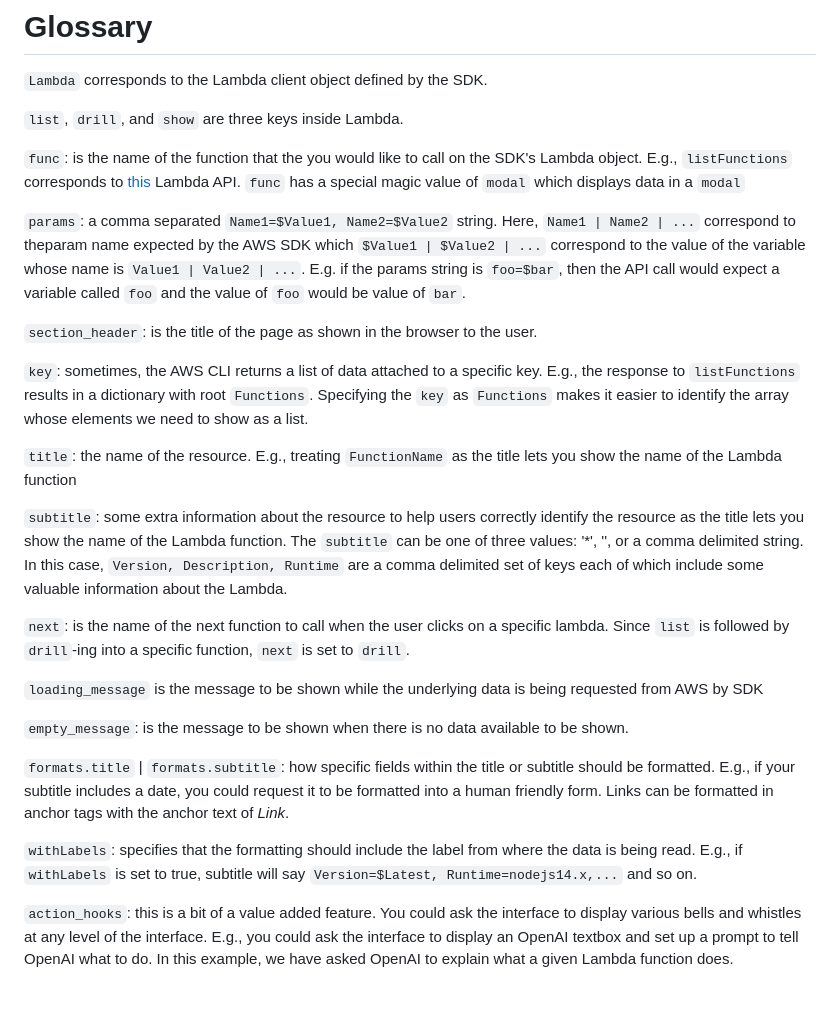
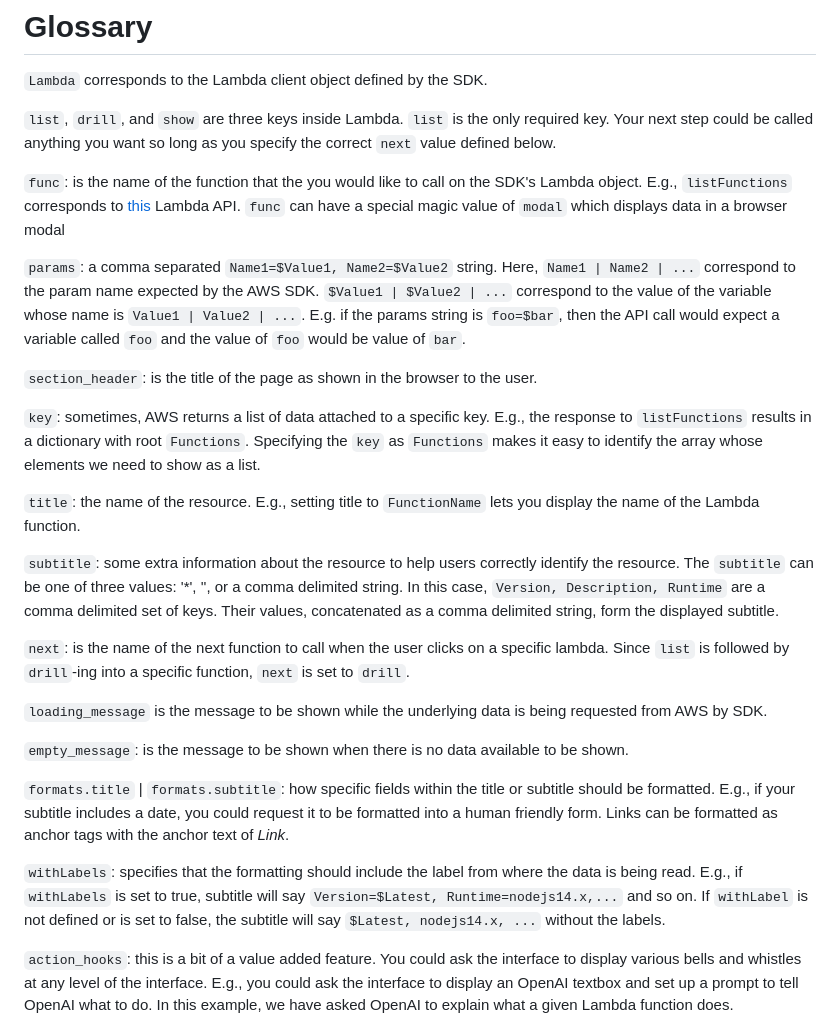
Before and after one commit to saiorama/cloud-browser, a Markdown page: README.md, the part around the change. GitHub-like rendering; blank space fills up the shorter version.

Commit message:
#8 doc updates

```diff
--- a/README.md
+++ b/README.md
@@ -115,29 +115,29 @@ Here is an example of this in action. Read the Glossary further down in this doc
 
 `Lambda` corresponds to the Lambda client object defined by the SDK.
 
-`list`, `drill`, and `show` are three keys inside Lambda.
+`list`, `drill`, and `show` are three keys inside Lambda. `list` is the only required key. Your next step could be called anything you want so long as you specify the correct `next` value defined below.
 
-`func`: is the name of the function that the you would like to call on the SDK's Lambda object. E.g., `listFunctions` corresponds to [this](https://docs.aws.amazon.com/AWSJavaScriptSDK/latest/AWS/Lambda.html#listFunctions-property) Lambda API. `func` has a special magic value of `modal` which displays data in a `modal`
+`func`: is the name of the function that the you would like to call on the SDK's Lambda object. E.g., `listFunctions` corresponds to [this](https://docs.aws.amazon.com/AWSJavaScriptSDK/latest/AWS/Lambda.html#listFunctions-property) Lambda API. `func` can have a special magic value of `modal` which displays data in a browser modal
 
-`params`: a comma separated `Name1=$Value1, Name2=$Value2` string. Here, `Name1 | Name2 | ...` correspond to theparam name expected by the AWS SDK which `$Value1 | $Value2 | ...` correspond to the value of the variable whose name is `Value1 | Value2 | ...`. E.g. if the params string is `foo=$bar`, then the API call would expect a variable called `foo` and the value of `foo` would be value of `bar`.
+`params`: a comma separated `Name1=$Value1, Name2=$Value2` string. Here, `Name1 | Name2 | ...` correspond to the param name expected by the AWS SDK. `$Value1 | $Value2 | ...` correspond to the value of the variable whose name is `Value1 | Value2 | ...`. E.g. if the params string is `foo=$bar`, then the API call would expect a variable called `foo` and the value of `foo` would be value of `bar`.
 
 `section_header`: is the title of the page as shown in the browser to the user.
 
-`key`: sometimes, the AWS CLI returns a list of data attached to a specific key. E.g., the response to `listFunctions` results in a dictionary with root `Functions`. Specifying the `key` as `Functions` makes it easier to identify the array whose elements we need to show as a list.
+`key`: sometimes, AWS returns a list of data attached to a specific key. E.g., the response to `listFunctions` results in a dictionary with root `Functions`. Specifying the `key` as `Functions` makes it easy to identify the array whose elements we need to show as a list.
 
-`title`: the name of the resource. E.g., treating `FunctionName` as the title lets you show the name of the Lambda function
+`title`: the name of the resource. E.g., setting title to `FunctionName` lets you display the name of the Lambda function.
 
-`subtitle`: some extra information about the resource to help users correctly identify the resource as the title lets you show the name of the Lambda function. The `subtitle` can be one of three values: '\*', \'\', or a comma delimited string. In this case, `Version, Description, Runtime` are a comma delimited set of keys each of which include some valuable information about the Lambda.
+`subtitle`: some extra information about the resource to help users correctly identify the resource. The `subtitle` can be one of three values: '\*', \'\', or a comma delimited string. In this case, `Version, Description, Runtime` are a comma delimited set of keys. Their values, concatenated as a comma delimited string, form the displayed subtitle.
 
 `next`: is the name of the next function to call when the user clicks on a specific lambda. Since `list` is followed by `drill`-ing into a specific function, `next` is set to `drill`.
 
-`loading_message` is the message to be shown while the underlying data is being requested from AWS by SDK
+`loading_message` is the message to be shown while the underlying data is being requested from AWS by SDK.
 
 `empty_message`: is the message to be shown when there is no data available to be shown.
 
-`formats.title` | `formats.subtitle`: how specific fields within the title or subtitle should be formatted. E.g., if your subtitle includes a date, you could request it to be formatted into a human friendly form. Links can be formatted in anchor tags with the anchor text of *Link*.
+`formats.title` | `formats.subtitle`: how specific fields within the title or subtitle should be formatted. E.g., if your subtitle includes a date, you could request it to be formatted into a human friendly form. Links can be formatted as anchor tags with the anchor text of *Link*.
 
-`withLabels`: specifies that the formatting should include the label from where the data is being read. E.g., if `withLabels` is set to true, subtitle will say `Version=$Latest, Runtime=nodejs14.x,...` and so on.
+`withLabels`: specifies that the formatting should include the label from where the data is being read. E.g., if `withLabels` is set to true, subtitle will say `Version=$Latest, Runtime=nodejs14.x,...` and so on. If `withLabel` is not defined or is set to false, the subtitle will say `$Latest, nodejs14.x, ...` without the labels.
 
 `action_hooks`: this is a bit of a value added feature. You could ask the interface to display various bells and whistles at any level of the interface. E.g., you could ask the interface to display an OpenAI textbox and set up a prompt to tell OpenAI what to do. In this example, we have asked OpenAI to explain what a given Lambda function does.
 
```
